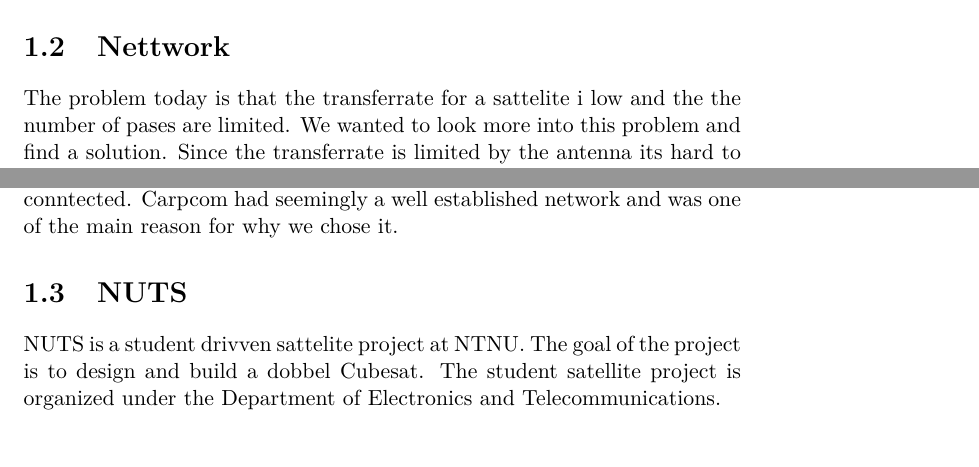
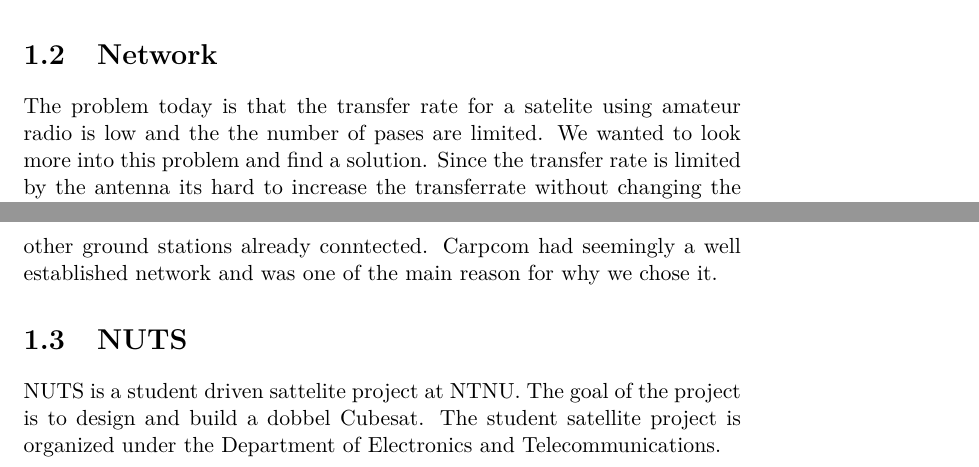
Before and after one commit to Ekerholten/EIT-Gruppe-Blue-Box, a LaTeX thesis (Rapport/report_main.tex, which reads Rapport/Introduction/Introduction.tex): two parts of pages 7 and 8 of 20, joined at a grey line, cut at the place of the change. Compiled offline with pdfLaTeX.

Commit message:
Fikset noen skrivefeil

```diff
--- a/Rapport/Introduction/Introduction.tex
+++ b/Rapport/Introduction/Introduction.tex
@@ -1,8 +1,8 @@
 \chapter{Introduction}
 \label{chap:introduction}
-%This is an example reference to a bibliography item: \cite{eksempel-bib-item}
 This chapter will contain a short introduction to our project. That means what we're doing and what people are working on the project. It will also be discussed some short background on why we're doing this project.
 \section{The Project group}
-The project group consisted of 6 people from 5 different directions, so we had a wide variety of competance to use in the project. The group members can be seen in \autoref{groupmembers}.
+The project group consisted of 6 people from 5 different institutes, so we have competency in a variety of fields. The group members can be seen in \autoref{tab:groupmembers}.
+
 \begin{table}
 	\begin{center}
@@ -28,10 +28,10 @@ The project group consisted of 6 people from 5 different directions, so we had a
 	\label{tab:groupmembers}
 \end{table}
 
-\section{Nettwork}
+\section{Network}
 
-The problem today is that the transferrate for a sattelite i low and the the number of pases are limited. We wanted to look more into this problem and find a solution. Since the transferrate is limited by the antenna its hard to increase the transferrate without changing the antenna itself. We therefore chose to dive more into how we could increase the number of downstream per pas. We looked into how we could utilize a network of ground stations. We needed to find a existin network that had other ground stations already conntected. Carpcom had seemingly a well established network and was one of the main reason for why we chose it.
+The problem today is that the transfer rate for a satelite using amateur radio is low and the the number of pases are limited. We wanted to look more into this problem and find a solution. Since the transfer rate is limited by the antenna its hard to increase the transferrate without changing the antenna itself. We therefore chose to dive more into how we could increase the number of downstream per pas. We looked into how we could utilize a network of ground stations. We needed to find a existin network that had other ground stations already conntected. Carpcom had seemingly a well established network and was one of the main reason for why we chose it.
 
 \section{NUTS}
 
-NUTS is a student drivven sattelite project at NTNU. The goal of the project is to design and build a dobbel Cubesat. The student satellite project is organized under the  Department of Electronics and Telecommunications.
+NUTS is a student driven sattelite project at NTNU. The goal of the project is to design and build a dobbel Cubesat. The student satellite project is organized under the  Department of Electronics and Telecommunications.
```
Also changed, not shown: Rapport/Introduction/Introduction.tex (2 more changed lines).
